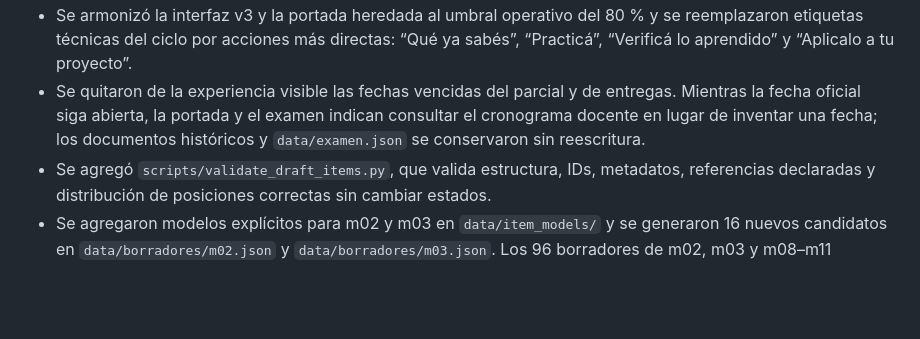
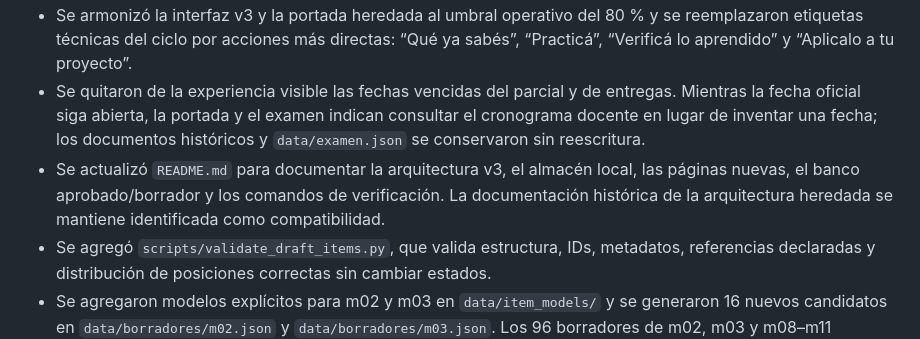
Before and after one commit to emorito/meto2psico25, a Markdown page: ESTADO.md, the part around the change. GitHub-like rendering; blank space fills up the shorter version.

```diff
--- a/ESTADO.md
+++ b/ESTADO.md
@@ -28,6 +28,7 @@
 - Las tarjetas del paso de conceptos ya permiten marcar “Lo sabía”, “Dudé” o “No lo sabía”. La decisión se guarda en `leitner` dentro de `meto2.v2`; “Dudé” y “No lo sabía” reaparecen en `repaso.html`, mientras “Lo sabía” avanza por 1, 3, 7, 14 y 30 días.
 - Se armonizó la interfaz v3 y la portada heredada al umbral operativo del 80 % y se reemplazaron etiquetas técnicas del ciclo por acciones más directas: “Qué ya sabés”, “Practicá”, “Verificá lo aprendido” y “Aplicalo a tu proyecto”.
 - Se quitaron de la experiencia visible las fechas vencidas del parcial y de entregas. Mientras la fecha oficial siga abierta, la portada y el examen indican consultar el cronograma docente en lugar de inventar una fecha; los documentos históricos y `data/examen.json` se conservaron sin reescritura.
+- Se actualizó `README.md` para documentar la arquitectura v3, el almacén local, las páginas nuevas, el banco aprobado/borrador y los comandos de verificación. La documentación histórica de la arquitectura heredada se mantiene identificada como compatibilidad.
 - Se agregó `scripts/validate_draft_items.py`, que valida estructura, IDs, metadatos, referencias declaradas y distribución de posiciones correctas sin cambiar estados.
 - Se agregaron modelos explícitos para m02 y m03 en `data/item_models/` y se generaron 16 nuevos candidatos en `data/borradores/m02.json` y `data/borradores/m03.json`. Los 96 borradores de m02, m03 y m08–m11 conservan `origen: "borrador_ia"` y `estado: "revisar"`; ninguno se publica ni se incorpora al banco aprobado.
 - Las referencias a materiales externos al repositorio se conservan como trazabilidad declarada; no se afirma que esos archivos estén empaquetados en GitHub Pages. Los faltantes de canon y la revisión docente siguen abiertos.
```
Also changed, not shown: README.md (+56 -8 lines).
